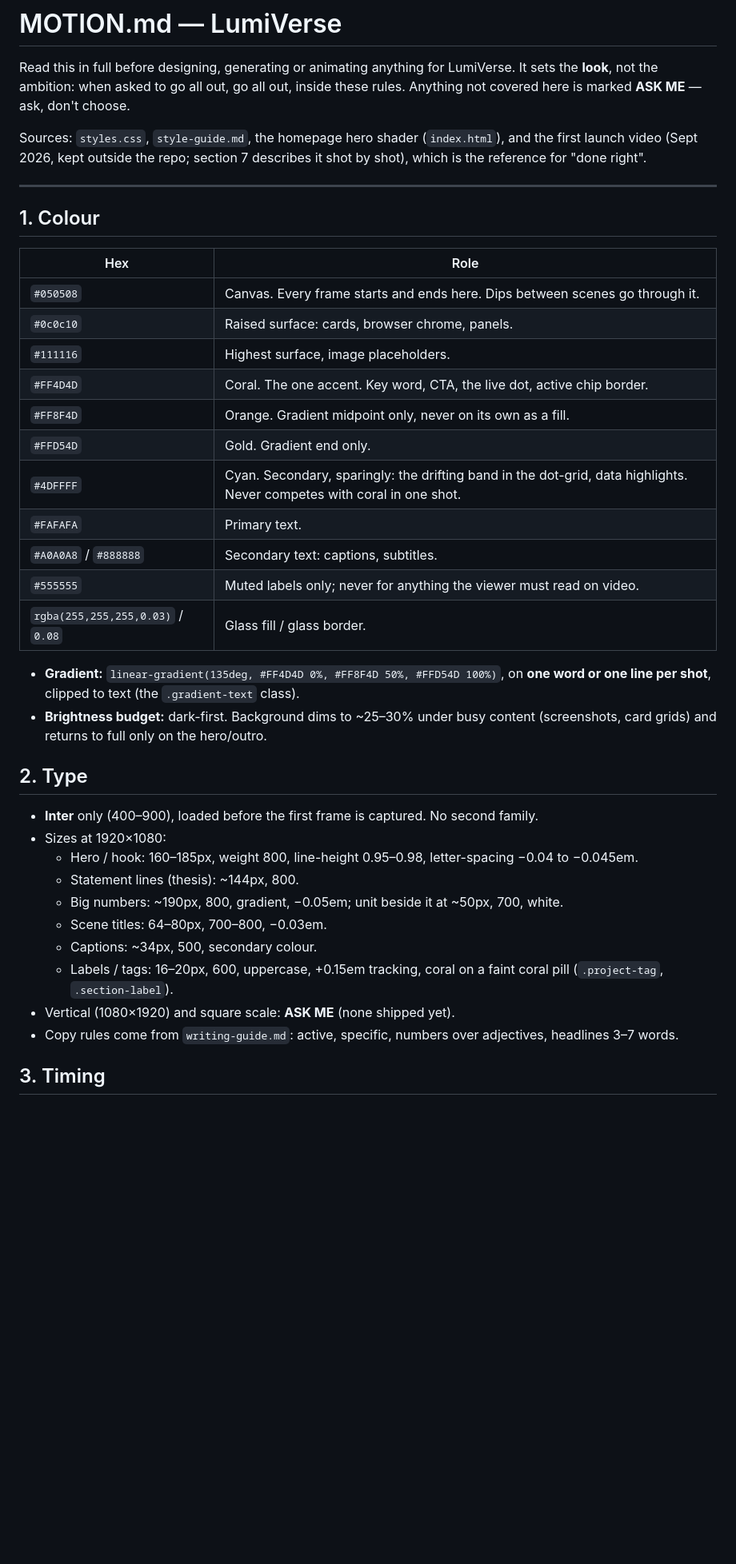
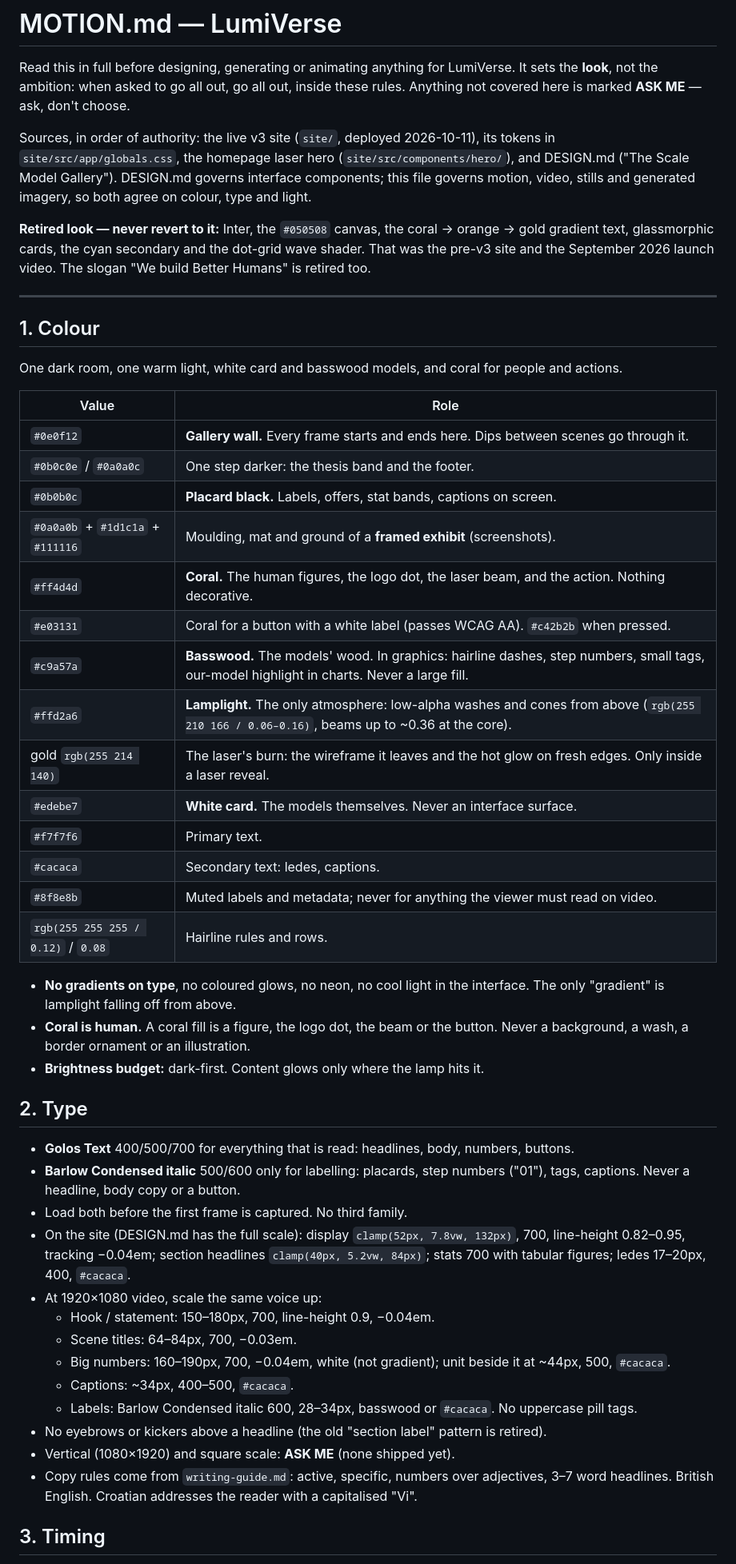
Before and after one commit to LumiVerseHR/lumiverse-hr-web, a Markdown page: MOTION.md, the part around one of its changes. Shown at 80% size. GitHub-like rendering; blank space fills up the shorter version.

```diff
--- a/MOTION.md
+++ b/MOTION.md
@@ -4,43 +4,63 @@ Read this in full before designing, generating or animating anything for LumiVer
 It sets the **look**, not the ambition: when asked to go all out, go all out, inside these rules.
 Anything not covered here is marked **ASK ME** — ask, don't choose.
 
-Sources: `styles.css`, `style-guide.md`, the homepage hero shader (`index.html`), and the first
-launch video (Sept 2026, kept outside the repo; section 7 describes it shot by shot), which is
-the reference for "done right".
+Sources, in order of authority: the live v3 site (`site/`, deployed 2026-10-11), its tokens in
+`site/src/app/globals.css`, the homepage laser hero (`site/src/components/hero/`), and DESIGN.md
+("The Scale Model Gallery"). DESIGN.md governs interface components; this file governs motion,
+video, stills and generated imagery, so both agree on colour, type and light.
+
+**Retired look — never revert to it:** Inter, the `#050508` canvas, the coral → orange → gold
+gradient text, glassmorphic cards, the cyan secondary and the dot-grid wave shader. That was the
+pre-v3 site and the September 2026 launch video. The slogan "We build Better Humans" is retired too.
 
 ---
 
 ## 1. Colour
 
-| Hex | Role |
+One dark room, one warm light, white card and basswood models, and coral for people and actions.
+
+| Value | Role |
 |---|---|
-| `#050508` | Canvas. Every frame starts and ends here. Dips between scenes go through it. |
-| `#0c0c10` | Raised surface: cards, browser chrome, panels. |
-| `#111116` | Highest surface, image placeholders. |
-| `#FF4D4D` | Coral. The one accent. Key word, CTA, the live dot, active chip border. |
-| `#FF8F4D` | Orange. Gradient midpoint only, never on its own as a fill. |
-| `#FFD54D` | Gold. Gradient end only. |
-| `#4DFFFF` | Cyan. Secondary, sparingly: the drifting band in the dot-grid, data highlights. Never competes with coral in one shot. |
-| `#FAFAFA` | Primary text. |
-| `#A0A0A8` / `#888888` | Secondary text: captions, subtitles. |
-| `#555555` | Muted labels only; never for anything the viewer must read on video. |
-| `rgba(255,255,255,0.03)` / `0.08` | Glass fill / glass border. |
+| `#0e0f12` | **Gallery wall.** Every frame starts and ends here. Dips between scenes go through it. |
+| `#0b0c0e` / `#0a0a0c` | One step darker: the thesis band and the footer. |
+| `#0b0b0c` | **Placard black.** Labels, offers, stat bands, captions on screen. |
+| `#0a0a0b` + `#1d1c1a` + `#111116` | Moulding, mat and ground of a **framed exhibit** (screenshots). |
+| `#ff4d4d` | **Coral.** The human figures, the logo dot, the laser beam, and the action. Nothing decorative. |
+| `#e03131` | Coral for a button with a white label (passes WCAG AA). `#c42b2b` when pressed. |
+| `#c9a57a` | **Basswood.** The models' wood. In graphics: hairline dashes, step numbers, small tags, our-model highlight in charts. Never a large fill. |
+| `#ffd2a6` | **Lamplight.** The only atmosphere: low-alpha washes and cones from above (`rgb(255 210 166 / 0.06–0.16)`, beams up to ~0.36 at the core). |
+| gold `rgb(255 214 140)` | The laser's burn: the wireframe it leaves and the hot glow on fresh edges. Only inside a laser reveal. |
+| `#edebe7` | **White card.** The models themselves. Never an interface surface. |
+| `#f7f7f6` | Primary text. |
+| `#cacaca` | Secondary text: ledes, captions. |
+| `#8f8e8b` | Muted labels and metadata; never for anything the viewer must read on video. |
+| `rgb(255 255 255 / 0.12)` / `0.08` | Hairline rules and rows. |
 
-- **Gradient:** `linear-gradient(135deg, #FF4D4D 0%, #FF8F4D 50%, #FFD54D 100%)`, on **one word or one line per shot**, clipped to text (the `.gradient-text` class).
-- **Brightness budget:** dark-first. Background dims to ~25–30% under busy content (screenshots, card grids) and returns to full only on the hero/outro.
+- **No gradients on type**, no coloured glows, no neon, no cool light in the interface. The only
+  "gradient" is lamplight falling off from above.
+- **Coral is human.** A coral fill is a figure, the logo dot, the beam or the button. Never a
+  background, a wash, a border ornament or an illustration.
+- **Brightness budget:** dark-first. Content glows only where the lamp hits it.
 
 ## 2. Type
 
-- **Inter** only (400–900), loaded before the first frame is captured. No second family.
-- Sizes at 1920×1080:
-  - Hero / hook: 160–185px, weight 800, line-height 0.95–0.98, letter-spacing −0.04 to −0.045em.
-  - Statement lines (thesis): ~144px, 800.
-  - Big numbers: ~190px, 800, gradient, −0.05em; unit beside it at ~50px, 700, white.
-  - Scene titles: 64–80px, 700–800, −0.03em.
-  - Captions: ~34px, 500, secondary colour.
-  - Labels / tags: 16–20px, 600, uppercase, +0.15em tracking, coral on a faint coral pill (`.project-tag`, `.section-label`).
+- **Golos Text** 400/500/700 for everything that is read: headlines, body, numbers, buttons.
+- **Barlow Condensed italic** 500/600 only for labelling: placards, step numbers ("01"), tags,
+  captions. Never a headline, body copy or a button.
+- Load both before the first frame is captured. No third family.
+- On the site (DESIGN.md has the full scale): display `clamp(52px, 7.8vw, 132px)`, 700,
+  line-height 0.82–0.95, tracking −0.04em; section headlines `clamp(40px, 5.2vw, 84px)`;
+  stats 700 with tabular figures; ledes 17–20px, 400, `#cacaca`.
+- At 1920×1080 video, scale the same voice up:
+  - Hook / statement: 150–180px, 700, line-height 0.9, −0.04em.
+  - Scene titles: 64–84px, 700, −0.03em.
+  - Big numbers: 160–190px, 700, −0.04em, white (not gradient); unit beside it at ~44px, 500, `#cacaca`.
+  - Captions: ~34px, 400–500, `#cacaca`.
+  - Labels: Barlow Condensed italic 600, 28–34px, basswood or `#cacaca`. No uppercase pill tags.
+- No eyebrows or kickers above a headline (the old "section label" pattern is retired).
 - Vertical (1080×1920) and square scale: **ASK ME** (none shipped yet).
-- Copy rules come from `writing-guide.md`: active, specific, numbers over adjectives, headlines 3–7 words.
+- Copy rules come from `writing-guide.md`: active, specific, numbers over adjectives, 3–7 word
+  headlines. British English. Croatian addresses the reader with a capitalised "Vi".
 
 ## 3. Timing
 
```
Also changed, not shown: other parts of MOTION.md (+63 -25 lines), DESIGN.md (+9 -8 lines).
